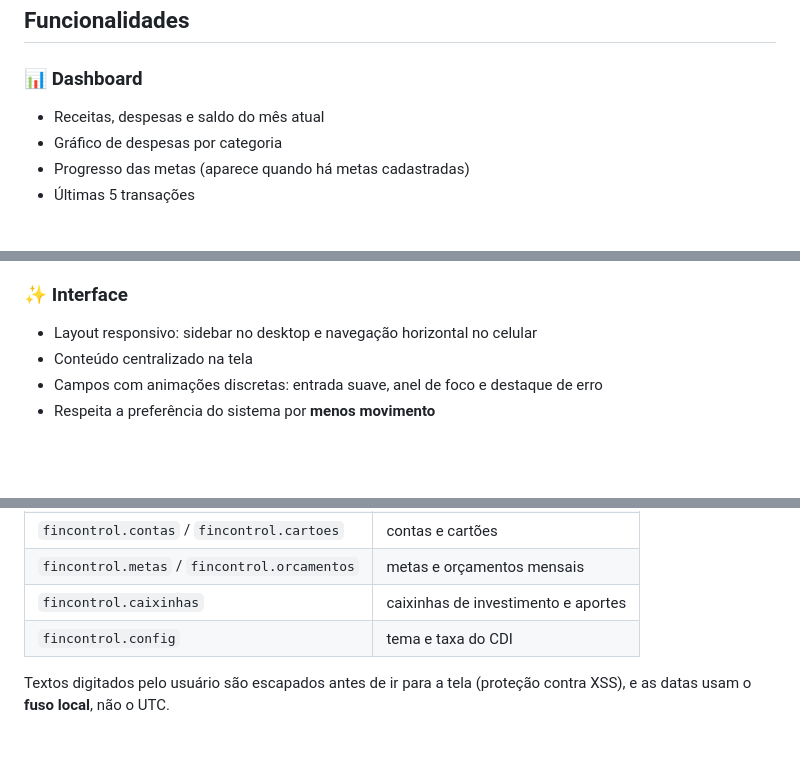
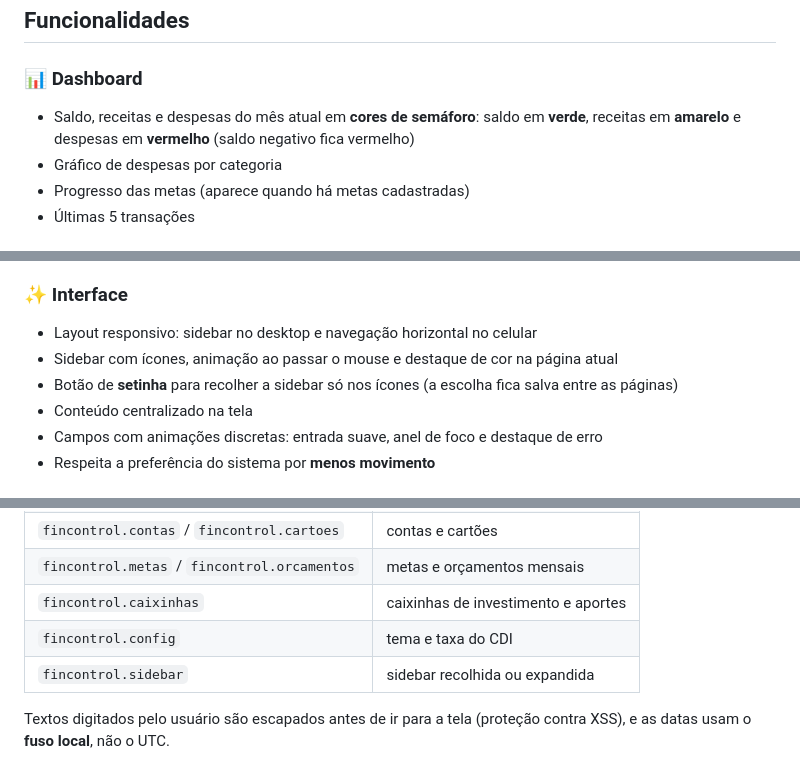
Before and after one commit to pkleber/fincontrol, a Markdown page: README.md, 3 parts joined by grey strips. Drawn GitHub-style; blank space fills up the shorter version.

Commit message:
docs: atualiza readme com sidebar recolhivel e semaforo do dashboard

```diff
--- a/README.md
+++ b/README.md
@@ -11,7 +11,8 @@ Não há dependências nem build: basta abrir o `index.html` no navegador, ou us
 ## Funcionalidades
 
 ### 📊 Dashboard
-- Receitas, despesas e saldo do mês atual
+- Saldo, receitas e despesas do mês atual em **cores de semáforo**:
+  saldo em **verde**, receitas em **amarelo** e despesas em **vermelho** (saldo negativo fica vermelho)
 - Gráfico de despesas por categoria
 - Progresso das metas (aparece quando há metas cadastradas)
 - Últimas 5 transações
@@ -52,6 +53,8 @@ Não há dependências nem build: basta abrir o `index.html` no navegador, ou us
 
 ### ✨ Interface
 - Layout responsivo: sidebar no desktop e navegação horizontal no celular
+- Sidebar com ícones, animação ao passar o mouse e destaque de cor na página atual
+- Botão de **setinha** para recolher a sidebar só nos ícones (a escolha fica salva entre as páginas)
 - Conteúdo centralizado na tela
 - Campos com animações discretas: entrada suave, anel de foco e destaque de erro
 - Respeita a preferência do sistema por **menos movimento**
@@ -69,6 +72,7 @@ Por isso, exporte um backup de vez em quando pela tela de Configurações.
 | `fincontrol.metas` / `fincontrol.orcamentos` | metas e orçamentos mensais |
 | `fincontrol.caixinhas` | caixinhas de investimento e aportes |
 | `fincontrol.config` | tema e taxa do CDI |
+| `fincontrol.sidebar` | sidebar recolhida ou expandida |
 
 Textos digitados pelo usuário são escapados antes de ir para a tela (proteção contra XSS),
 e as datas usam o **fuso local**, não o UTC.
```
Also changed, not shown: other parts of README.md (+1 -0 lines).
